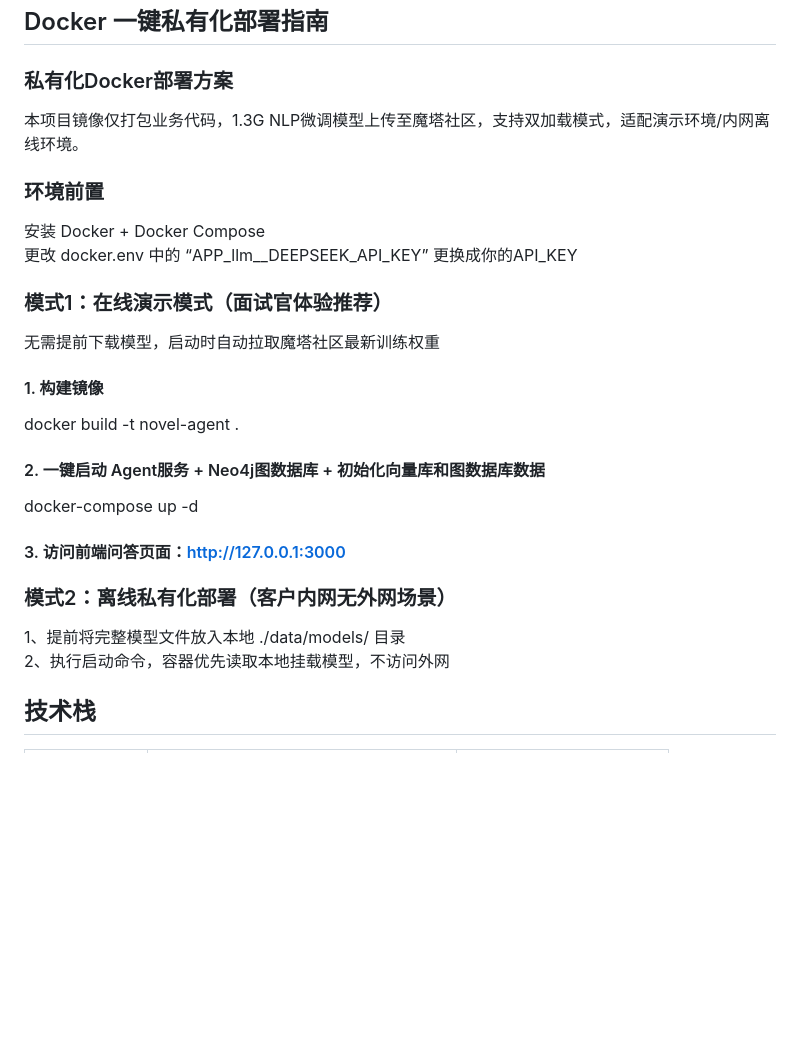
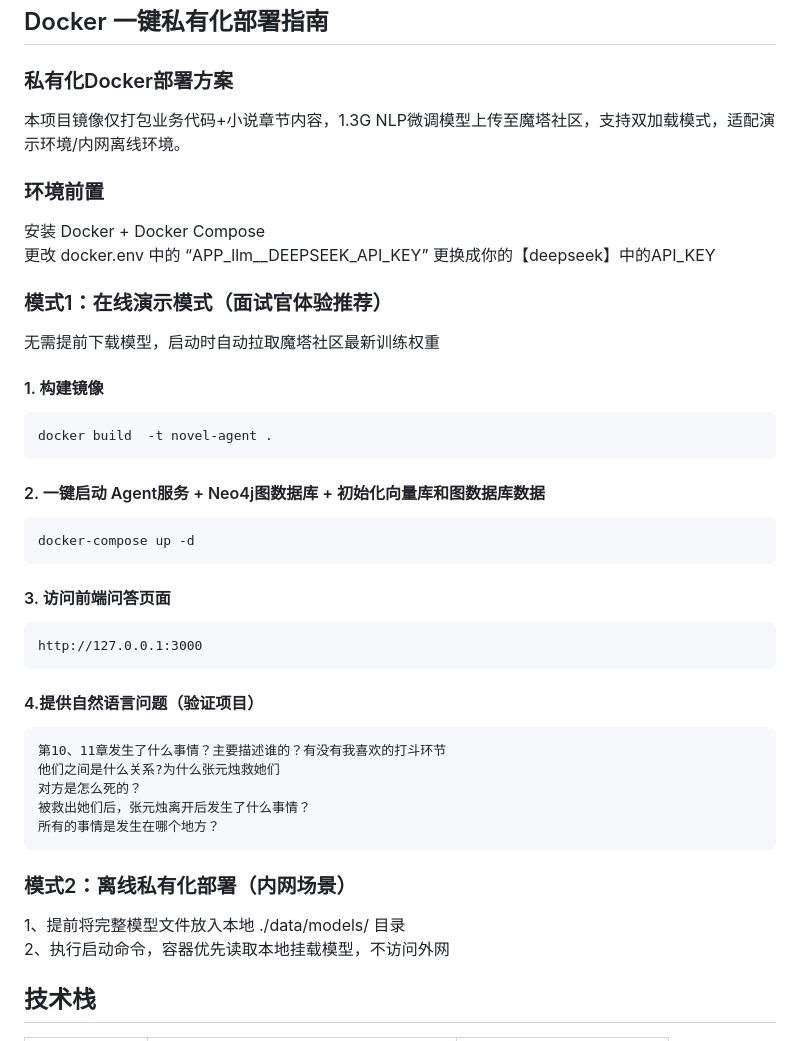
Before and after one commit to TravelDaivd/novelAgent, a Markdown page: README.md, the part around the change. GitHub-like rendering; blank space fills up the shorter version.

Commit message:
Docker 一键私有化部署指南

````diff
--- a/README.md
+++ b/README.md
@@ -136,21 +136,40 @@ flowchart TD
 
 ## Docker 一键私有化部署指南
 ### 私有化Docker部署方案
-本项目镜像仅打包业务代码，1.3G NLP微调模型上传至魔塔社区，支持双加载模式，适配演示环境/内网离线环境。
+本项目镜像仅打包业务代码+小说章节内容，1.3G NLP微调模型上传至魔塔社区，支持双加载模式，适配演示环境/内网离线环境。
 
 ### 环境前置
 安装 Docker + Docker Compose
-更改 docker.env 中的 “APP_llm__DEEPSEEK_API_KEY” 更换成你的API_KEY
+更改 docker.env 中的 “APP_llm__DEEPSEEK_API_KEY” 更换成你的【deepseek】中的API_KEY
 ### 模式1：在线演示模式（面试官体验推荐）
 无需提前下载模型，启动时自动拉取魔塔社区最新训练权重
 #### 1. 构建镜像
+```
 docker build  -t novel-agent .
+```
 #### 2. 一键启动 Agent服务 + Neo4j图数据库 + 初始化向量库和图数据库数据
+```
 docker-compose up -d
-#### 3. 访问前端问答页面：http://127.0.0.1:3000
-### 模式2：离线私有化部署（客户内网无外网场景）
+```
+#### 3. 访问前端问答页面
+```
+http://127.0.0.1:3000
+```
+#### 4.提供自然语言问题（验证项目）
+
+```
+第10、11章发生了什么事情？主要描述谁的？有没有我喜欢的打斗环节
+他们之间是什么关系?为什么张元烛救她们
+对方是怎么死的？
+被救出她们后，张元烛离开后发生了什么事情？
+所有的事情是发生在哪个地方？
+```
+### 模式2：离线私有化部署（内网场景）
 1、提前将完整模型文件放入本地 ./data/models/ 目录
 2、执行启动命令，容器优先读取本地挂载模型，不访问外网
+
+
+
 
 
 ## 技术栈
````
